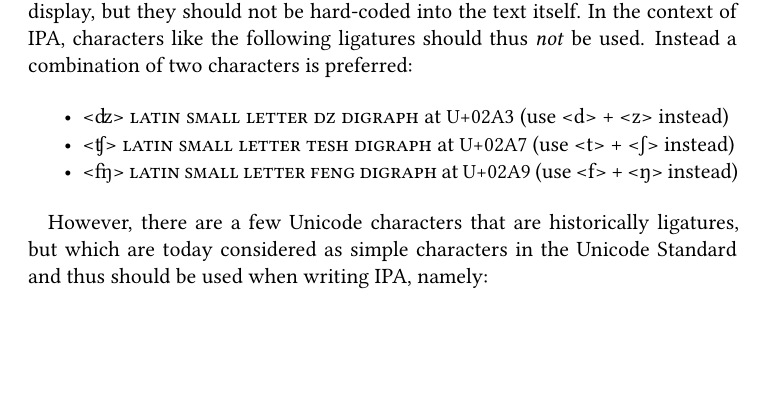
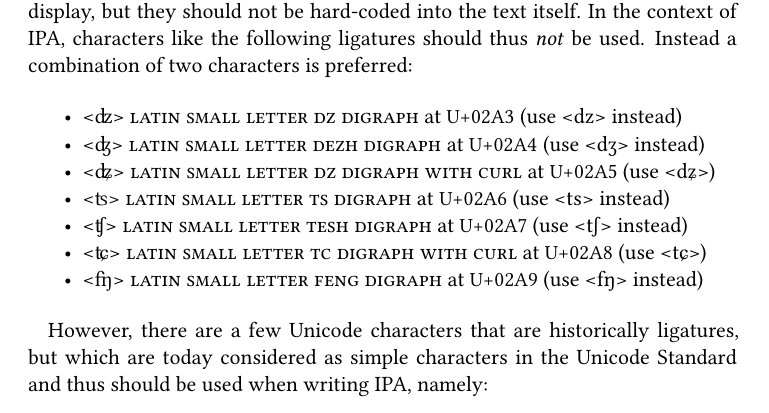
Before and after one commit to unicode-cookbook/cookbook, a LaTeX document (unicode.tex, which reads chapters/ipa_meets_unicode.tex): part of page 41 of 61, cut so that both start at the same text, the shorter picture padded with empty space. The pictures show the PDF file unicode.pdf that the author committed with the source.

Commit message:
updated pitfall ligatures

```diff
--- a/chapters/ipa_meets_unicode.tex
+++ b/chapters/ipa_meets_unicode.tex
@@ -281,9 +281,20 @@ should thus \emph{not} be used. Instead a combination of two characters is
 preferred:
 
 \begin{itemize}
-	\item <ʣ> \textsc{latin small letter dz digraph} at \uni{02A3} (use <d> + <z> instead)
-	\item <ʧ> \textsc{latin small letter tesh digraph} at \uni{02A7} (use <t> + <ʃ> instead)
-	\item <ʩ> \textsc{latin small letter feng digraph} at \uni{02A9} (use <f> + <ŋ> instead)
+	\item <ʣ> \textsc{latin small letter dz digraph} at \uni{02A3}
+	  (use <dz> instead)
+    \item <ʤ> \textsc{latin small letter dezh digraph} at \uni{02A4}
+      (use <dʒ> instead)
+    \item <ʥ> \textsc{latin small letter dz digraph with curl} at \uni{02A5}
+      (use <dʑ>)
+    \item <ʦ> \textsc{latin small letter ts digraph} at \uni{02A6}
+      (use <ts> instead)
+	\item <ʧ> \textsc{latin small letter tesh digraph} at \uni{02A7}
+	  (use <tʃ> instead)
+    \item <ʨ> \textsc{latin small letter tc digraph with curl} at \uni{02A8}
+      (use <tɕ>)
+   	\item <ʩ> \textsc{latin small letter feng digraph} at \uni{02A9}
+	  (use <fŋ> instead)
 \end{itemize}
 
 However, there are a few Unicode characters that are historically ligatures, but
```
Also changed, not shown: unicode.pdf, 5 other files.
